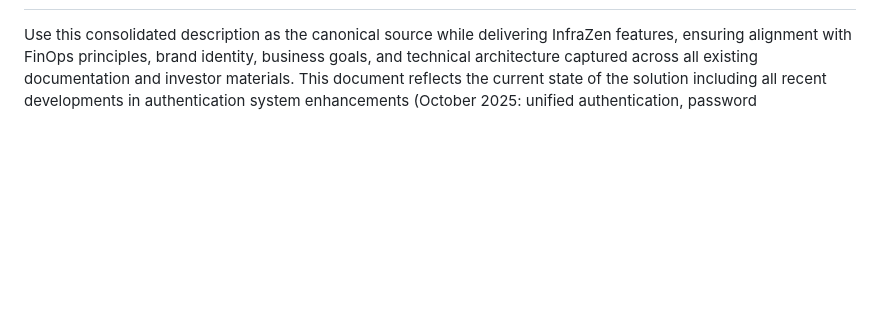
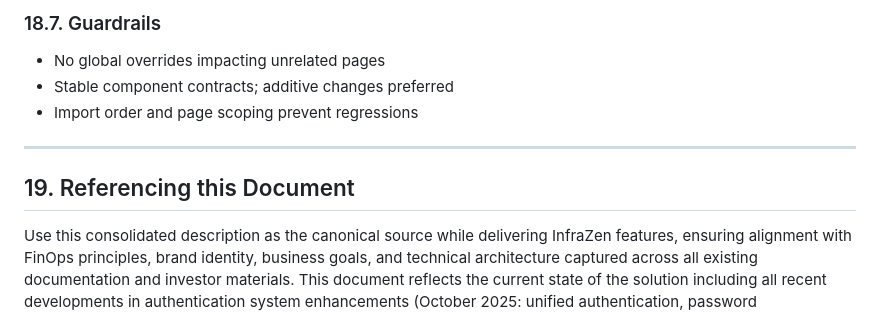
Before and after one commit to colaisr/infrazen, a Markdown page: Docs/infrazen_master_description.md, the part around one of its changes. GitHub-like rendering; blank space fills up the shorter version.

```diff
--- a/Docs/infrazen_master_description.md
+++ b/Docs/infrazen_master_description.md
@@ -3582 +3652,9 @@ class ResourceMatcher:
+### 18.7. Guardrails
+- No global overrides impacting unrelated pages
+- Stable component contracts; additive changes preferred
+- Import order and page scoping prevent regressions
+
+---
+
+## 19. Referencing this Document
 Use this consolidated description as the canonical source while delivering InfraZen features, ensuring alignment with FinOps principles, brand identity, business goals, and technical architecture captured across all existing documentation and investor materials. This document reflects the current state of the solution including all recent developments in authentication system enhancements (October 2025: unified authentication, password management, settings interface, user profile navigation), Selectel integration enhancements, snapshot-based architecture, multi-cloud resource management, complete feature parity between Beget and Selectel providers with full FinOps capabilities, the enhanced unrecognized resource tracking system with smart resource type inference and complete history tracking, and the comprehensive multi-provider price comparison strategy for cost optimization.
```
Also changed, not shown: other parts of Docs/infrazen_master_description.md (+71 -1 lines).
